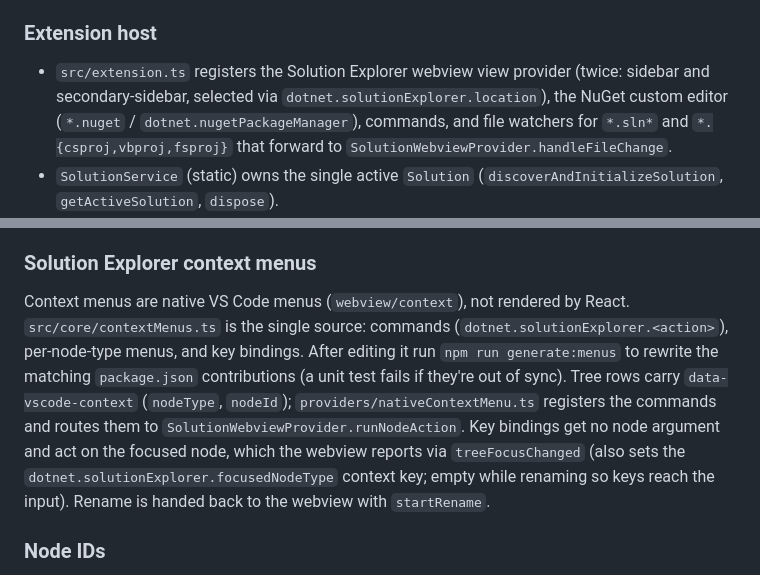
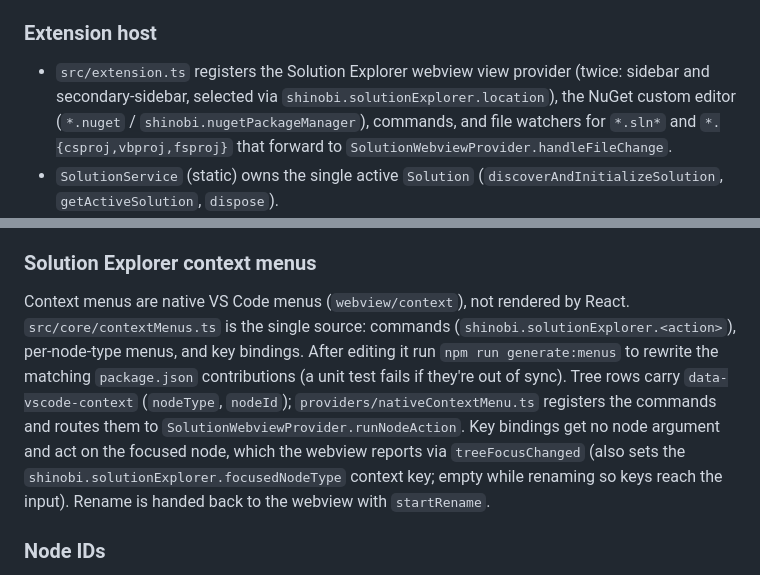
Before and after one commit to hempe/vscode-dot-studio, a Markdown page: CLAUDE.md, 2 parts joined by grey strips. Drawn GitHub-style.

```diff
--- a/CLAUDE.md
+++ b/CLAUDE.md
@@ -32,7 +32,7 @@ Two separate webpack bundles (see `webpack.config.js`):
 
 ### Extension host
 
-- `src/extension.ts` registers the Solution Explorer webview view provider (twice: sidebar and secondary-sidebar, selected via `dotnet.solutionExplorer.location`), the NuGet custom editor (`*.nuget` / `dotnet.nugetPackageManager`), commands, and file watchers for `*.sln*` and `*.{csproj,vbproj,fsproj}` that forward to `SolutionWebviewProvider.handleFileChange`.
+- `src/extension.ts` registers the Solution Explorer webview view provider (twice: sidebar and secondary-sidebar, selected via `shinobi.solutionExplorer.location`), the NuGet custom editor (`*.nuget` / `shinobi.nugetPackageManager`), commands, and file watchers for `*.sln*` and `*.{csproj,vbproj,fsproj}` that forward to `SolutionWebviewProvider.handleFileChange`.
 - `SolutionService` (static) owns the single active `Solution` (`discoverAndInitializeSolution`, `getActiveSolution`, `dispose`).
 - `core/Solution.ts` is the in-memory solution model: parses the solution file, holds `Project` instances (`core/Project.ts`), watches files and `launch.json` (startup project / framework cache), and fires `onDidChange`. All solution-file mutations (add/remove projects, solution folders, solution items) go through it.
 - `src/handlers/` abstracts the solution file format: `createSolutionFileHandler(path)` returns `SolutionFileHandler` (.sln, via `parsers/solutionFileParser.ts`) or `SolutionXFileHandler` (.slnx, via `parsers/solutionXFileParser.ts`) implementing `ISolutionFileHandler` (read/write/parse → `SolutionFile`). `Solution` mutations branch on file type: .sln uses line-based edits in `Solution.ts`, .slnx uses `parsers/solutionXFileEditor.ts` (text edits that preserve formatting; .slnx folders are flat, with hierarchy encoded in `Name="/a/b/"`, and items without an `Id` get deterministic GUIDs derived from their path).
@@ -51,7 +51,7 @@ Providers in `src/webview/providers/` (`SolutionWebviewProvider`, `NuGetCustomEd
 
 ### Solution Explorer context menus
 
-Context menus are native VS Code menus (`webview/context`), not rendered by React. `src/core/contextMenus.ts` is the single source: commands (`dotnet.solutionExplorer.<action>`), per-node-type menus, and key bindings. After editing it run `npm run generate:menus` to rewrite the matching `package.json` contributions (a unit test fails if they're out of sync). Tree rows carry `data-vscode-context` (`nodeType`, `nodeId`); `providers/nativeContextMenu.ts` registers the commands and routes them to `SolutionWebviewProvider.runNodeAction`. Key bindings get no node argument and act on the focused node, which the webview reports via `treeFocusChanged` (also sets the `dotnet.solutionExplorer.focusedNodeType` context key; empty while renaming so keys reach the input). Rename is handed back to the webview with `startRename`.
+Context menus are native VS Code menus (`webview/context`), not rendered by React. `src/core/contextMenus.ts` is the single source: commands (`shinobi.solutionExplorer.<action>`), per-node-type menus, and key bindings. After editing it run `npm run generate:menus` to rewrite the matching `package.json` contributions (a unit test fails if they're out of sync). Tree rows carry `data-vscode-context` (`nodeType`, `nodeId`); `providers/nativeContextMenu.ts` registers the commands and routes them to `SolutionWebviewProvider.runNodeAction`. Key bindings get no node argument and act on the focused node, which the webview reports via `treeFocusChanged` (also sets the `shinobi.solutionExplorer.focusedNodeType` context key; empty while renaming so keys reach the input). Rename is handed back to the webview with `startRename`.
 
 ### Node IDs
 
```
Also changed, not shown: LICENCE.md (added, +21 -0 lines), README.md (+4 -2 lines), icon.png (added), 12 other files.
